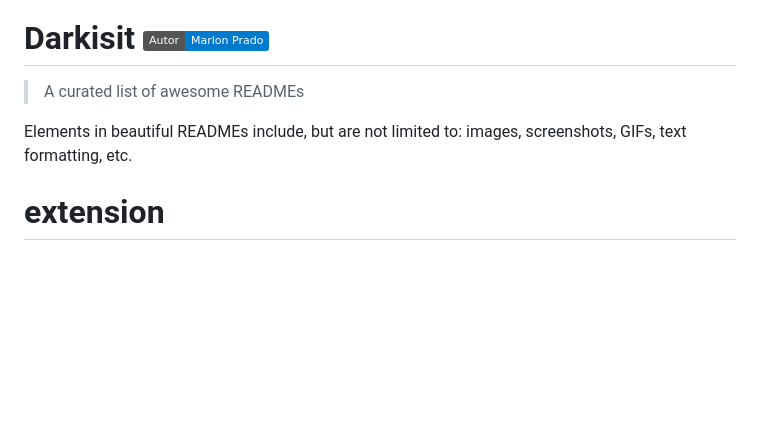
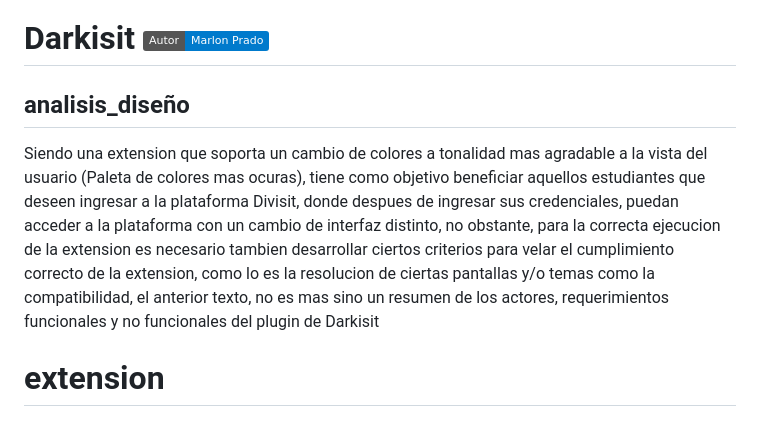
Before and after one commit to KevinCarrero1417/Extensions, a Markdown page: README.md, the part around the change. GitHub-like rendering; badges without logos; blank space fills up the shorter version.

```diff
--- a/README.md
+++ b/README.md
@@ -36,12 +36,8 @@ Es una extension que permite el almacenamiento, recordatorio, escritura y lectur
 <img src="https://i.ibb.co/J3Wqw3x/shine-1.png" align="right" />
 
 # Darkisit   <img src="https://img.shields.io/static/v1?label=Autor&message=Marlon+Prado&color=%23007ACC&logo=Visual+Studio+Code&logoColor=%23007ACC" alt="Google Chrome Extension" />
-> A curated list of awesome READMEs
-
-Elements in beautiful READMEs include, but are not limited to: images, screenshots, GIFs, text formatting, etc.
-
-
-
+## analisis_diseño
+Siendo una extension que soporta un cambio de colores a tonalidad mas agradable a la vista del usuario (Paleta de colores mas ocuras), tiene como objetivo beneficiar aquellos estudiantes que deseen ingresar a la plataforma Divisit, donde despues de ingresar sus credenciales, puedan acceder a la plataforma con un cambio de interfaz distinto, no obstante, para la correcta ejecucion de la extension es necesario tambien desarrollar ciertos criterios para velar el cumplimiento correcto de la extension, como lo es la resolucion de ciertas pantallas y/o temas como la compatibilidad, el anterior texto, no es mas sino un resumen de los actores, requerimientos funcionales y no funcionales del plugin de Darkisit
 
 
 # extension
```
